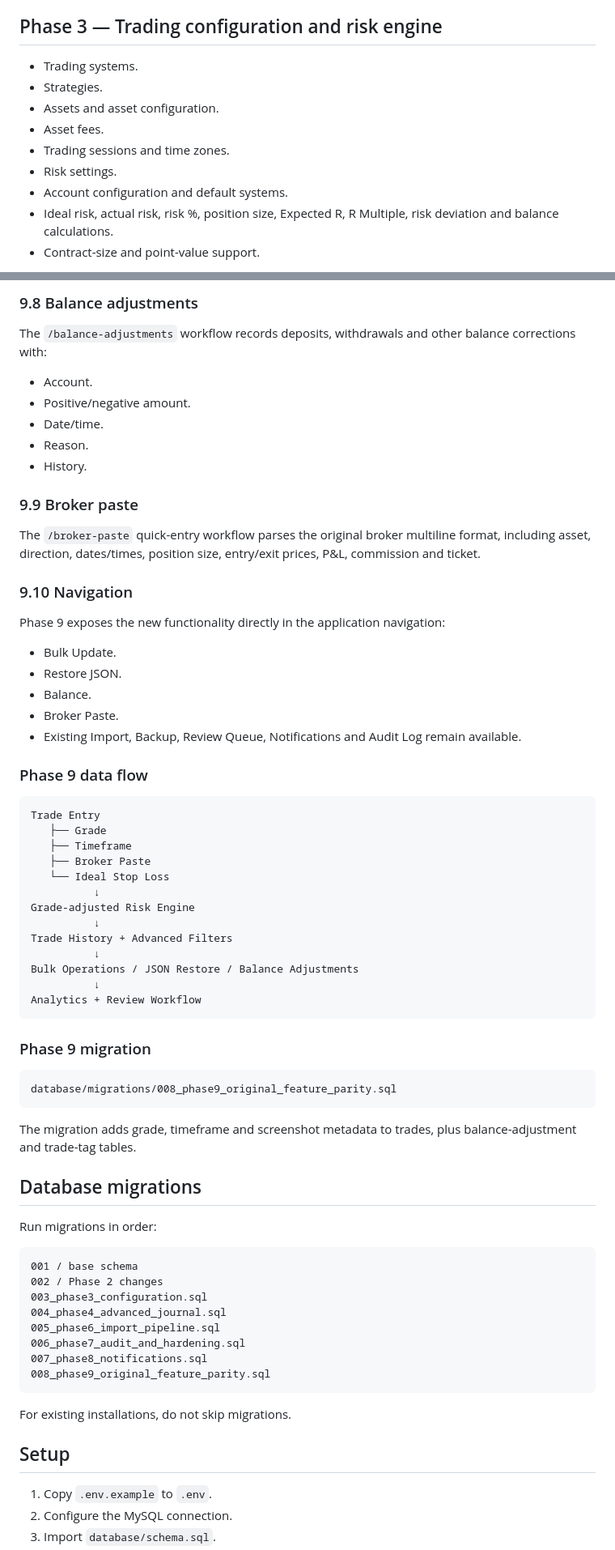
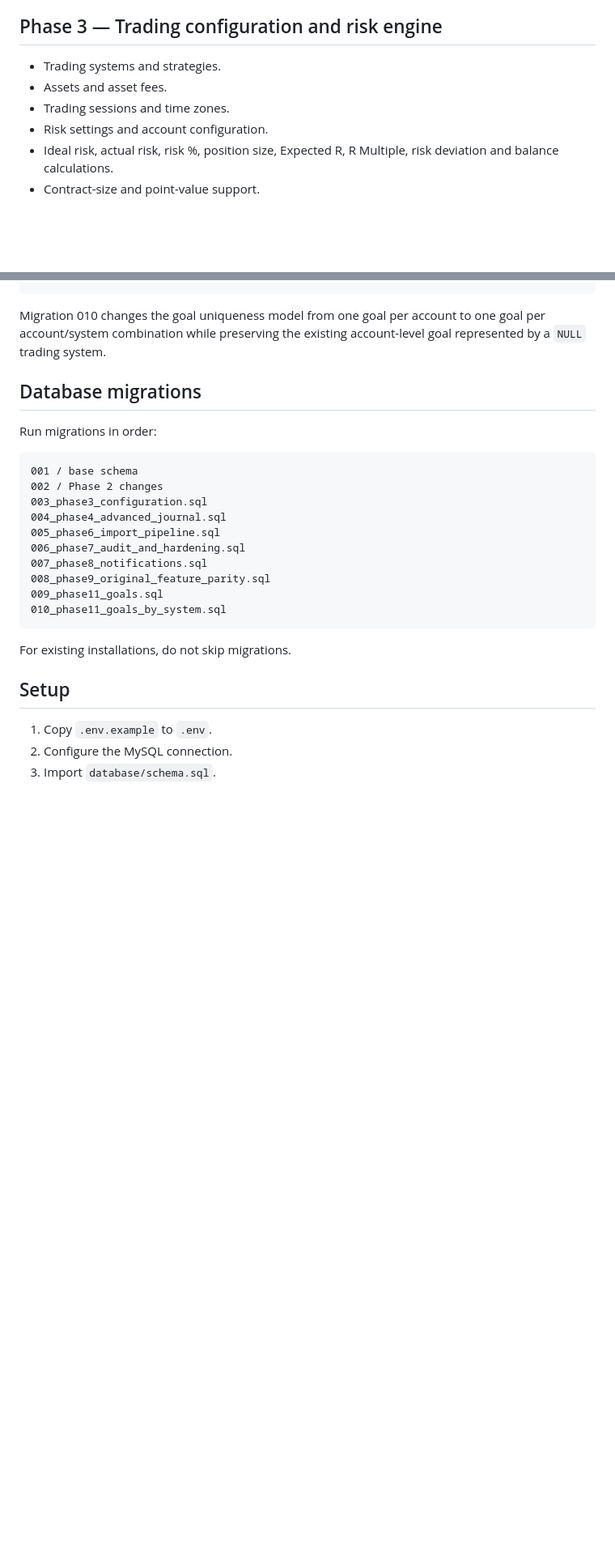
Before and after one commit to Globalogic-Technology/Globalogic-TradeJournal, a Markdown page: README.md, 2 parts joined by grey strips. Shown at 81% size. Rendered like a GitHub page; blank space fills up the shorter version.

````diff
--- a/README.md
+++ b/README.md
@@ -55,13 +61,10 @@ Phase 9  Original Feature Parity
 
 ## Phase 3 — Trading configuration and risk engine
 
-- Trading systems.
-- Strategies.
-- Assets and asset configuration.
-- Asset fees.
+- Trading systems and strategies.
+- Assets and asset fees.
 - Trading sessions and time zones.
-- Risk settings.
-- Account configuration and default systems.
+- Risk settings and account configuration.
 - Ideal risk, actual risk, risk %, position size, Expected R, R Multiple, risk deviation and balance calculations.
 - Contract-size and point-value support.
 
@@ -218,52 +213,4 @@ Restore trades
-### 9.8 Balance adjustments
-
-The `/balance-adjustments` workflow records deposits, withdrawals and other balance corrections with:
-
-- Account.
-- Positive/negative amount.
-- Date/time.
-- Reason.
-- History.
-
-### 9.9 Broker paste
-
-The `/broker-paste` quick-entry workflow parses the original broker multiline format, including asset, direction, dates/times, position size, entry/exit prices, P&L, commission and ticket.
-
-### 9.10 Navigation
-
-Phase 9 exposes the new functionality directly in the application navigation:
-
-- Bulk Update.
-- Restore JSON.
-- Balance.
-- Broker Paste.
-- Existing Import, Backup, Review Queue, Notifications and Audit Log remain available.
-
-### Phase 9 data flow
-
-```text
-Trade Entry
-   ├── Grade
-   ├── Timeframe
-   ├── Broker Paste
-   └── Ideal Stop Loss
-          ↓
-Grade-adjusted Risk Engine
-          ↓
-Trade History + Advanced Filters
-          ↓
-Bulk Operations / JSON Restore / Balance Adjustments
-          ↓
-Analytics + Review Workflow
-```
-
-### Phase 9 migration
-
-```text
-database/migrations/008_phase9_original_feature_parity.sql
-```
-
-The migration adds grade, timeframe and screenshot metadata to trades, plus balance-adjustment and trade-tag tables.
+Migration 010 changes the goal uniqueness model from one goal per account to one goal per account/system combination while preserving the existing account-level goal represented by a `NULL` trading system.
 
 ## Database migrations
 
@@ -278,6 +225,8 @@ Run migrations in order:
 006_phase7_audit_and_hardening.sql
 007_phase8_notifications.sql
 008_phase9_original_feature_parity.sql
+009_phase11_goals.sql
+010_phase11_goals_by_system.sql
 ```
 
 For existing installations, do not skip migrations.
````
Also changed, not shown: other parts of README.md (+103 -102 lines).
